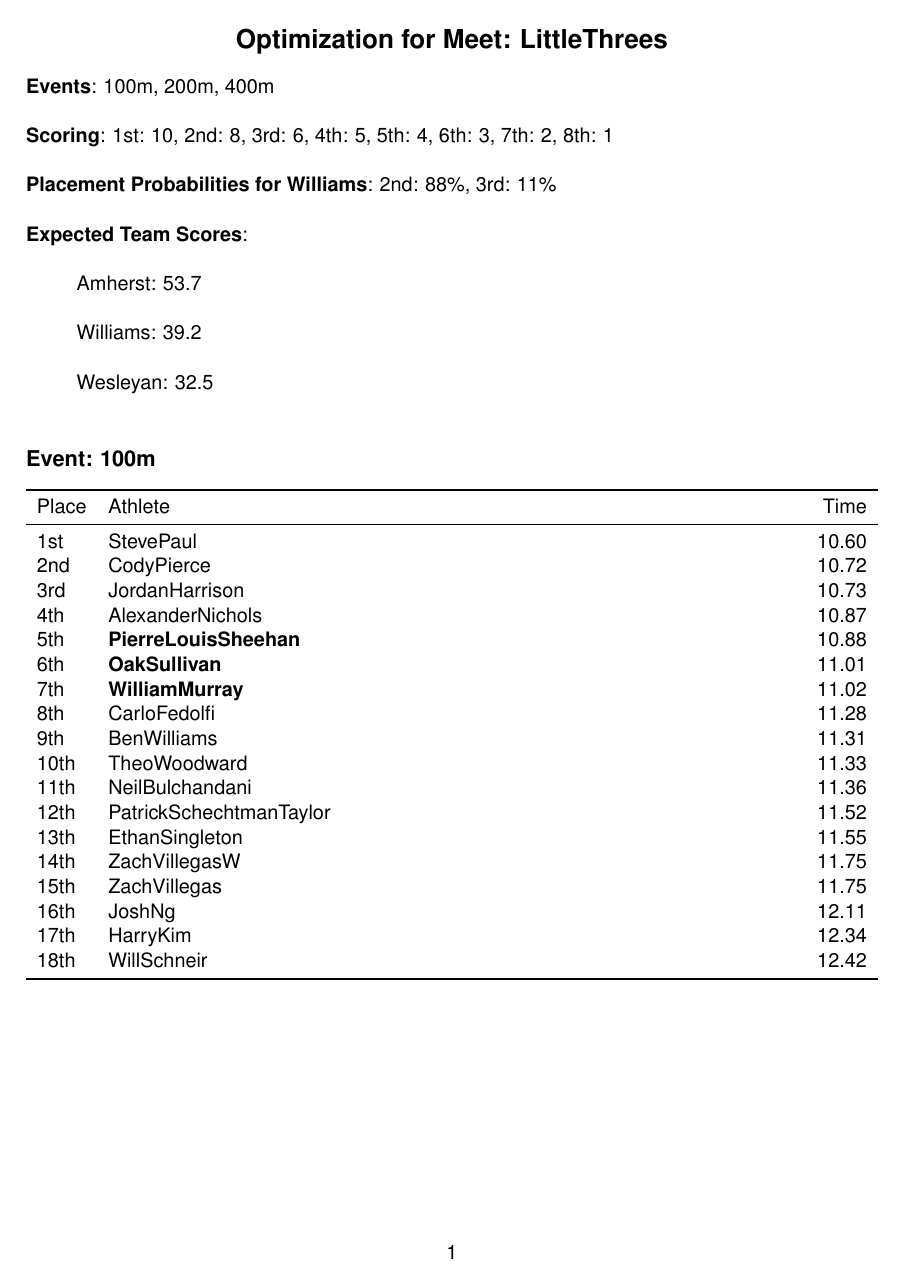
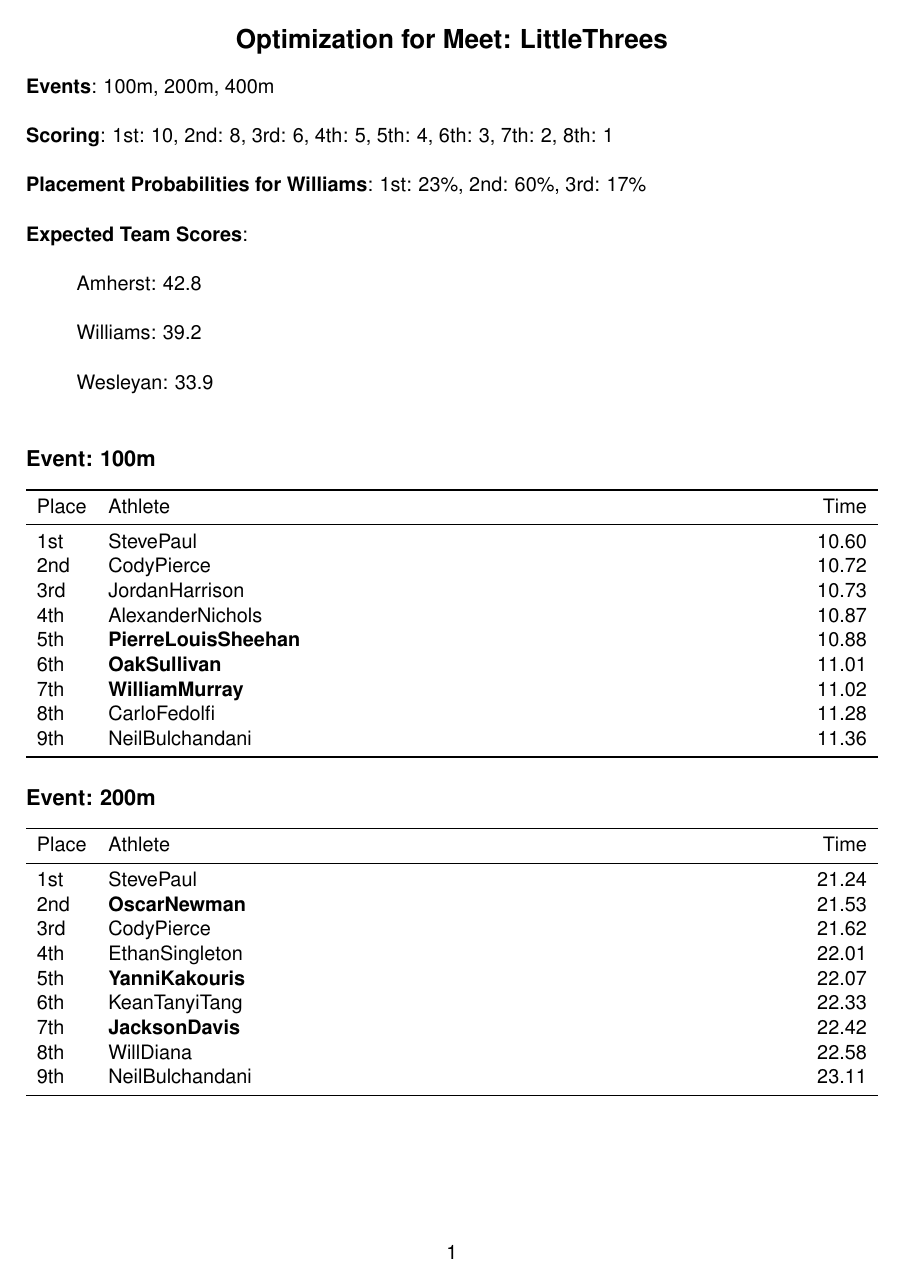
Before and after one commit to asashepard/HeatSheet, a LaTeX document (code/LittleThrees_meet_optimization.tex): page 1 of 2. Compiled offline with pdfLaTeX.

Commit message:
limit number of opponents

```diff
--- a/code/LittleThrees_meet_optimization.tex
+++ b/code/LittleThrees_meet_optimization.tex
@@ -14,15 +14,15 @@
 
 \noindent\textbf{Scoring}: 1st: 10, 2nd: 8, 3rd: 6, 4th: 5, 5th: 4, 6th: 3, 7th: 2, 8th: 1\\
 
-\noindent\textbf{Placement Probabilities for Williams}: 2nd: 88\%, 3rd: 11\%\\
+\noindent\textbf{Placement Probabilities for Williams}: 1st: 23\%, 2nd: 60\%, 3rd: 17\%\\
 
 \noindent\textbf{Expected Team Scores}: \\
 
-\quad Amherst: 53.7\\
+\quad Amherst: 42.8\\
 
 \quad Williams: 39.2\\
 
-\quad Wesleyan: 32.5\\
+\quad Wesleyan: 33.9\\
 
 \subsection*{Event: 100m}
 \begin{tabularx}{\linewidth}{lXr}
@@ -37,16 +37,7 @@
 6th & \textbf{OakSullivan} & 11.01 \\
 7th & \textbf{WilliamMurray} & 11.02 \\
 8th & CarloFedolfi & 11.28 \\
-9th & BenWilliams & 11.31 \\
-10th & TheoWoodward & 11.33 \\
-11th & NeilBulchandani & 11.36 \\
-12th & PatrickSchechtmanTaylor & 11.52 \\
-13th & EthanSingleton & 11.55 \\
-14th & ZachVillegasW & 11.75 \\
-15th & ZachVillegas & 11.75 \\
-16th & JoshNg & 12.11 \\
-17th & HarryKim & 12.34 \\
-18th & WillSchneir & 12.42 \\
+9th & NeilBulchandani & 11.36 \\
 \bottomrule
 \end{tabularx}
 
@@ -63,3 +54,4 @@
 6th & KeanTanyiTang & 22.33 \\
 7th & \textbf{JacksonDavis} & 22.42 \\
 8th & WillDiana & 22.58 \\
+9th & NeilBulchandani & 23.11 \\
```
Also changed, not shown: code/LittleThrees_meet_optimization.pdf, code/williams_roster1.pdf, code/LittleThrees_meet_optimization.tex (20 more changed lines), 1 other file.
